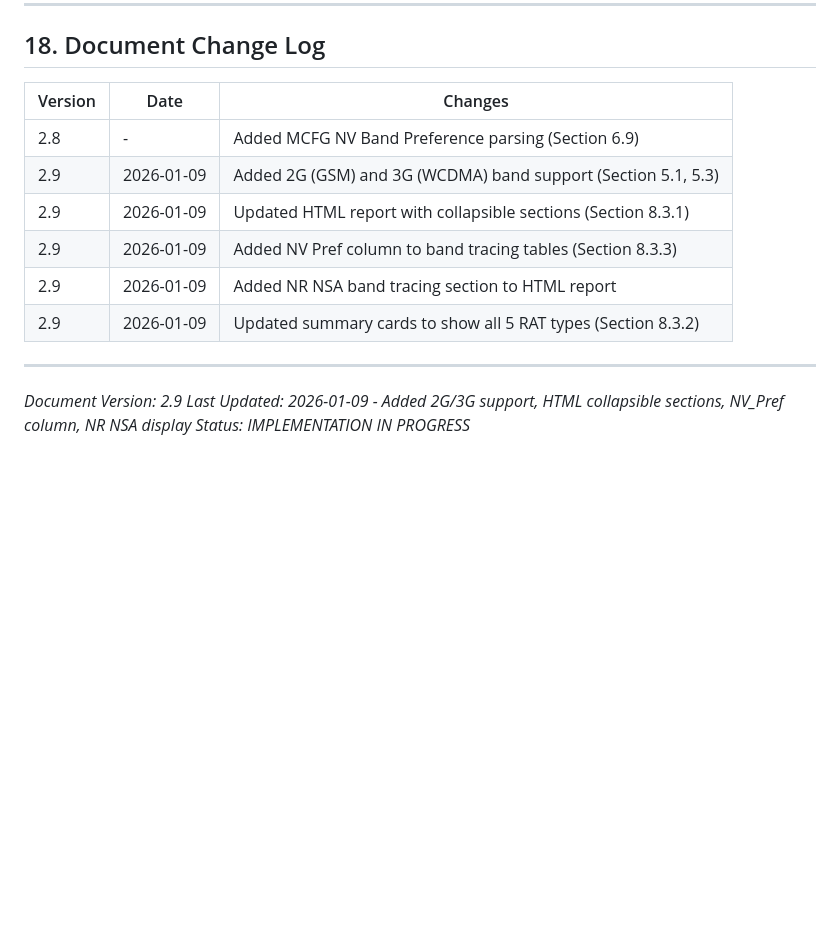
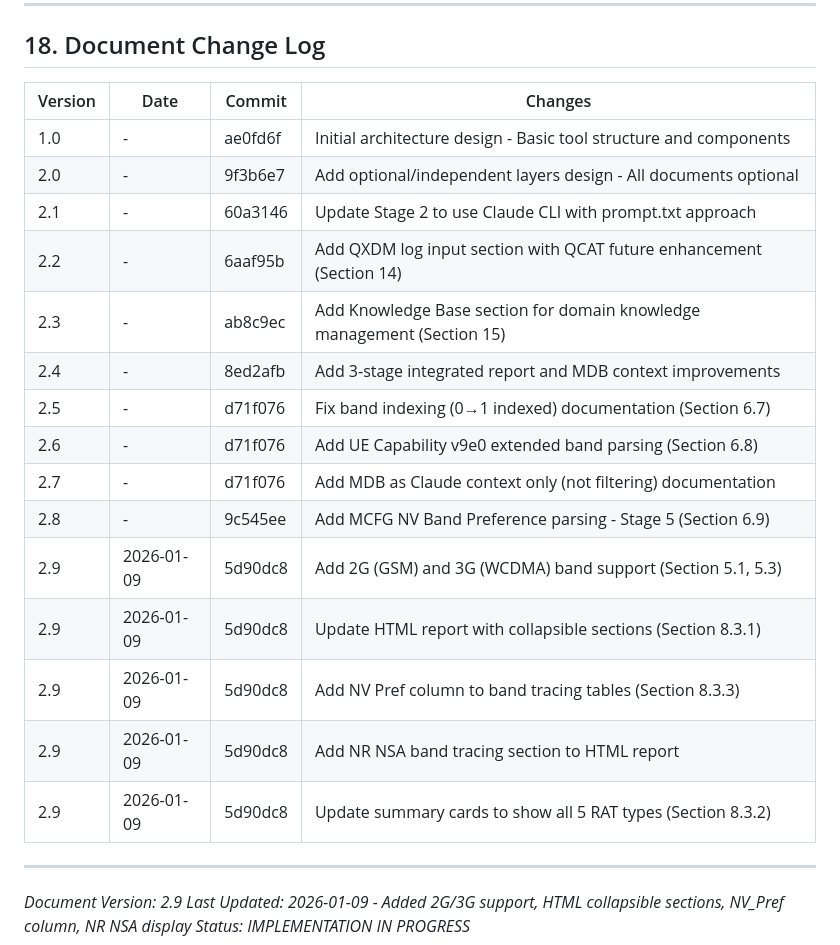
Before and after one commit to stepin104483/Log-Analysis-tool, a Markdown page: Band_Combos_Analyzer/docs/Architecture_Design.md, the part around the change. GitHub-like rendering; blank space fills up the shorter version.

Commit message:
Add complete version history to document change log
- Reconstruct change log from v1.0 to v2.9 based on git history
- Add commit references for traceability
- Include all major feature additions across versions

🤖 Generated with [Claude Code](https://claude.com/claude-code)

Co-Authored-By: Claude Opus 4.5 <noreply@anthropic.com>

```diff
--- a/Band_Combos_Analyzer/docs/Architecture_Design.md
+++ b/Band_Combos_Analyzer/docs/Architecture_Design.md
@@ -1949,14 +1949,23 @@ Band_Combos_Analyzer/
 
 ## 18. Document Change Log
 
-| Version | Date | Changes |
-|---------|------|---------|
-| 2.8 | - | Added MCFG NV Band Preference parsing (Section 6.9) |
-| 2.9 | 2026-01-09 | Added 2G (GSM) and 3G (WCDMA) band support (Section 5.1, 5.3) |
-| 2.9 | 2026-01-09 | Updated HTML report with collapsible sections (Section 8.3.1) |
-| 2.9 | 2026-01-09 | Added NV Pref column to band tracing tables (Section 8.3.3) |
-| 2.9 | 2026-01-09 | Added NR NSA band tracing section to HTML report |
-| 2.9 | 2026-01-09 | Updated summary cards to show all 5 RAT types (Section 8.3.2) |
+| Version | Date | Commit | Changes |
+|---------|------|--------|---------|
+| 1.0 | - | ae0fd6f | Initial architecture design - Basic tool structure and components |
+| 2.0 | - | 9f3b6e7 | Add optional/independent layers design - All documents optional |
+| 2.1 | - | 60a3146 | Update Stage 2 to use Claude CLI with prompt.txt approach |
+| 2.2 | - | 6aaf95b | Add QXDM log input section with QCAT future enhancement (Section 14) |
+| 2.3 | - | ab8c9ec | Add Knowledge Base section for domain knowledge management (Section 15) |
+| 2.4 | - | 8ed2afb | Add 3-stage integrated report and MDB context improvements |
+| 2.5 | - | d71f076 | Fix band indexing (0→1 indexed) documentation (Section 6.7) |
+| 2.6 | - | d71f076 | Add UE Capability v9e0 extended band parsing (Section 6.8) |
+| 2.7 | - | d71f076 | Add MDB as Claude context only (not filtering) documentation |
+| 2.8 | - | 9c545ee | Add MCFG NV Band Preference parsing - Stage 5 (Section 6.9) |
+| 2.9 | 2026-01-09 | 5d90dc8 | Add 2G (GSM) and 3G (WCDMA) band support (Section 5.1, 5.3) |
+| 2.9 | 2026-01-09 | 5d90dc8 | Update HTML report with collapsible sections (Section 8.3.1) |
+| 2.9 | 2026-01-09 | 5d90dc8 | Add NV Pref column to band tracing tables (Section 8.3.3) |
+| 2.9 | 2026-01-09 | 5d90dc8 | Add NR NSA band tracing section to HTML report |
+| 2.9 | 2026-01-09 | 5d90dc8 | Update summary cards to show all 5 RAT types (Section 8.3.2) |
 
 ---
 
```
